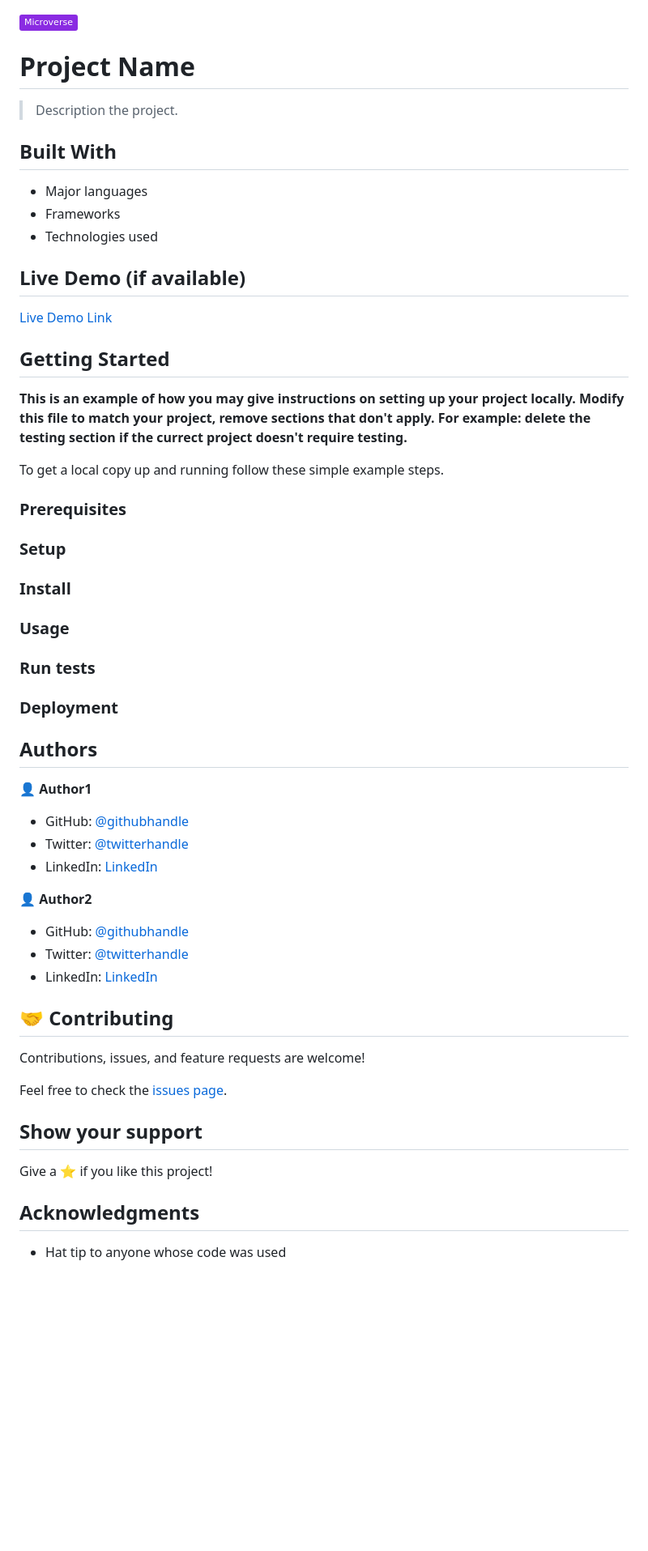
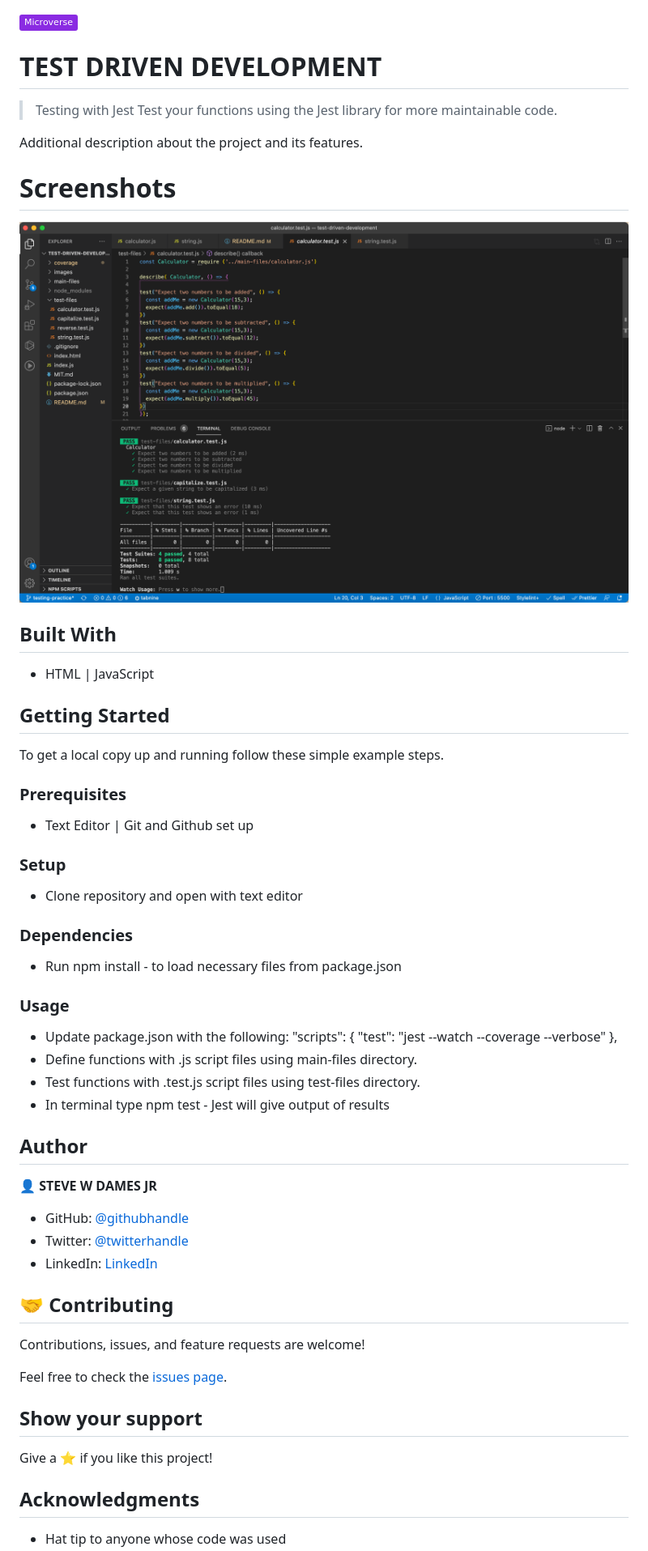
Before and after one commit to steveWDamesJr/test-driven-development, a Markdown page: README.md, the part around the change printed below. Shown: that part at 81% size. Drawn GitHub-style; pictures changed too: images/test-passed.png (added); badges without logos; blank space fills up the shorter version.

Commit message:
Update READEME
Add screen shot

```diff
--- a/README.md
+++ b/README.md
@@ -1,56 +1,55 @@
 ![](https://img.shields.io/badge/Microverse-blueviolet)
 
-# Project Name
+# TEST DRIVEN DEVELOPMENT
 
-> Description the project.
+> Testing with Jest
+> Test your functions using the Jest library for more maintainable code.
+
+
+Additional description about the project and its features.
+
+
+# Screenshots
+![ToDo-APP](./images/test-passed.png)
 
 
 ## Built With
 
-- Major languages
-- Frameworks
-- Technologies used
-
-## Live Demo (if available)
-
-[Live Demo Link](https://livedemo.com)
+- HTML | JavaScript
 
 
 ## Getting Started
-
-**This is an example of how you may give instructions on setting up your project locally.**
-**Modify this file to match your project, remove sections that don't apply. For example: delete the testing section if the currect project doesn't require testing.**
 
 
 To get a local copy up and running follow these simple example steps.
 
 ### Prerequisites
+- Text Editor | Git and Github set up
 
 ### Setup
+- Clone repository and open with text editor
 
-### Install
+### Dependencies
+- Run npm install - to load necessary files from package.json
+
 
 ### Usage
+- Update package.json with the following:
+  "scripts": {
+      "test": "jest --watch --coverage --verbose"
+    },
+- Define functions with .js script files using main-files directory.
+- Test functions with .test.js script files using test-files directory.
+- In terminal type npm test - Jest will give output of results
 
-### Run tests
+## Author
 
-### Deployment
+👤 **STEVE W DAMES JR**
 
+- GitHub: [@githubhandle](https://github.com/steveWDamesJr)
+- Twitter: [@twitterhandle](https://twitter.com/Steve88312331)
+- LinkedIn: [LinkedIn](https://www.linkedin.com/in/steve-w-dames-jr/)
 
-
-## Authors
-
-👤 **Author1**
-
-- GitHub: [@githubhandle](https://github.com/githubhandle)
-- Twitter: [@twitterhandle](https://twitter.com/twitterhandle)
-- LinkedIn: [LinkedIn](https://linkedin.com/in/linkedinhandle)
-
-👤 **Author2**
-
-- GitHub: [@githubhandle](https://github.com/githubhandle)
-- Twitter: [@twitterhandle](https://twitter.com/twitterhandle)
-- LinkedIn: [LinkedIn](https://linkedin.com/in/linkedinhandle)
 
 ## 🤝 Contributing
 
@@ -63,5 +62,4 @@ Feel free to check the [issues page](../../issues/).
 Give a ⭐️ if you like this project!
 
 ## Acknowledgments
-
 - Hat tip to anyone whose code was used
```
Also changed, not shown: other parts of README.md (+0 -1 lines), MIT.md (+4 -7 lines).
